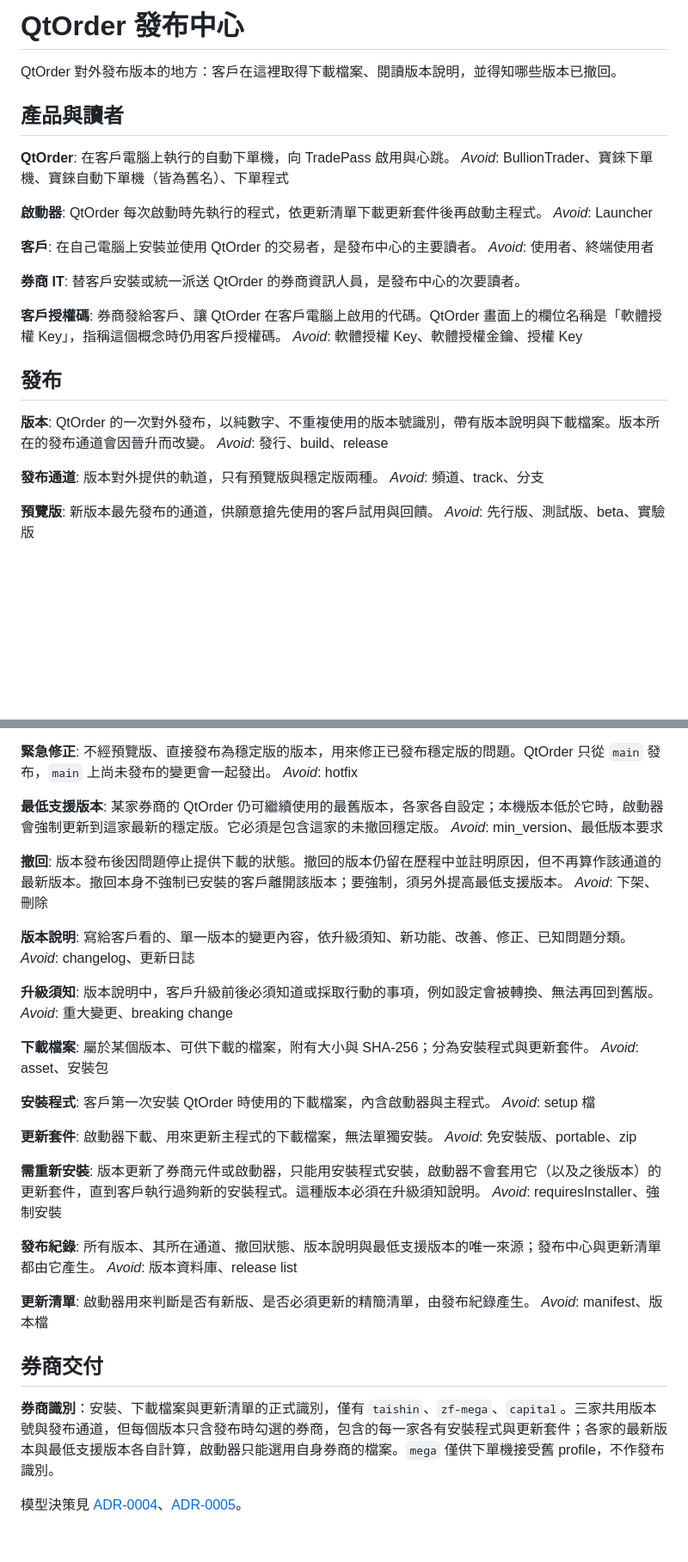
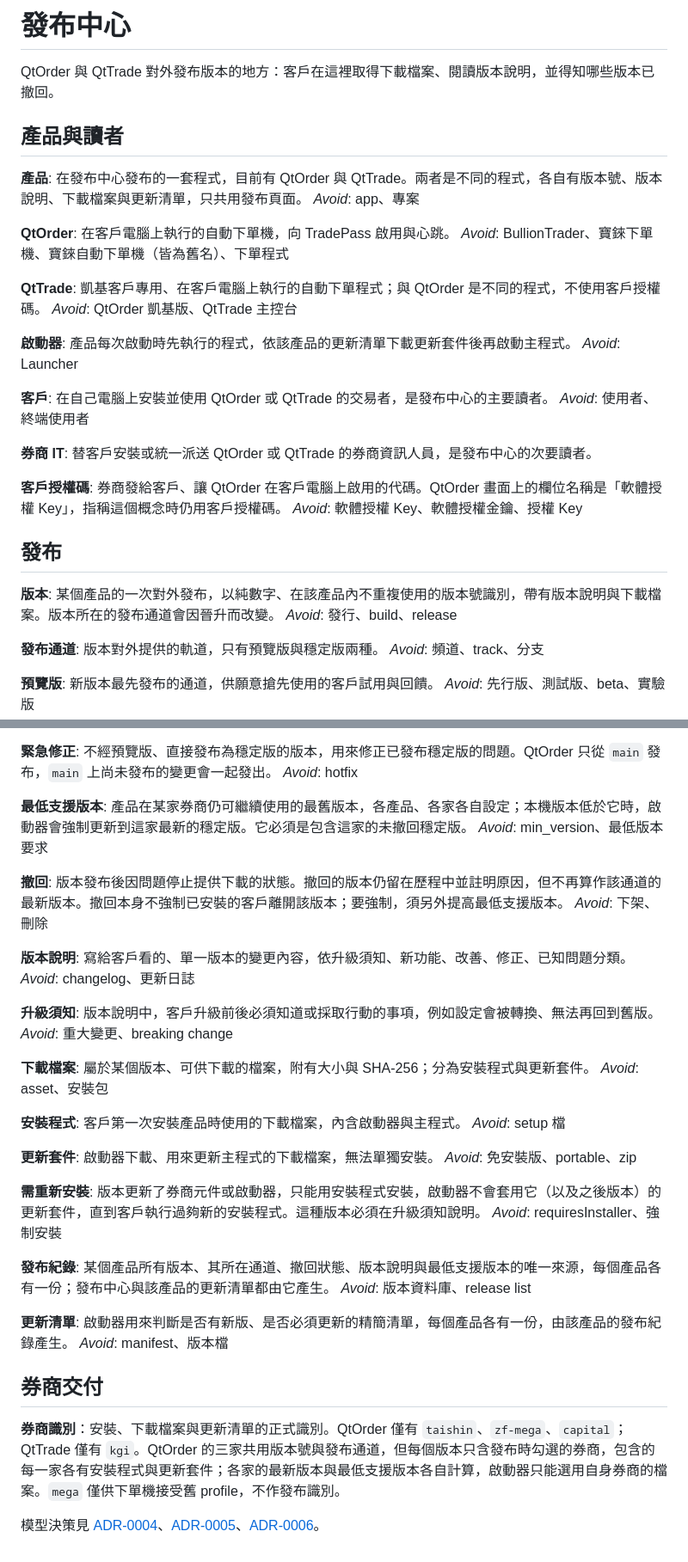
Before and after one commit to ProjectOnTitan/QtOrderRelease, a Markdown page: CONTEXT.md, 2 parts joined by grey strips. Shown at 86% size. Rendered like a GitHub page; blank space fills up the shorter version.

```diff
--- a/CONTEXT.md
+++ b/CONTEXT.md
@@ -1,23 +1,31 @@
-# QtOrder 發布中心
+# 發布中心
 
-QtOrder 對外發布版本的地方：客戶在這裡取得下載檔案、閱讀版本說明，並得知哪些版本已撤回。
+QtOrder 與 QtTrade 對外發布版本的地方：客戶在這裡取得下載檔案、閱讀版本說明，並得知哪些版本已撤回。
 
 ## 產品與讀者
+
+**產品**:
+在發布中心發布的一套程式，目前有 QtOrder 與 QtTrade。兩者是不同的程式，各自有版本號、版本說明、下載檔案與更新清單，只共用發布頁面。
+_Avoid_: app、專案
 
 **QtOrder**:
 在客戶電腦上執行的自動下單機，向 TradePass 啟用與心跳。
 _Avoid_: BullionTrader、寶錸下單機、寶錸自動下單機（皆為舊名）、下單程式
 
+**QtTrade**:
+凱基客戶專用、在客戶電腦上執行的自動下單程式；與 QtOrder 是不同的程式，不使用客戶授權碼。
+_Avoid_: QtOrder 凱基版、QtTrade 主控台
+
 **啟動器**:
-QtOrder 每次啟動時先執行的程式，依更新清單下載更新套件後再啟動主程式。
+產品每次啟動時先執行的程式，依該產品的更新清單下載更新套件後再啟動主程式。
 _Avoid_: Launcher
 
 **客戶**:
-在自己電腦上安裝並使用 QtOrder 的交易者，是發布中心的主要讀者。
+在自己電腦上安裝並使用 QtOrder 或 QtTrade 的交易者，是發布中心的主要讀者。
 _Avoid_: 使用者、終端使用者
 
 **券商 IT**:
-替客戶安裝或統一派送 QtOrder 的券商資訊人員，是發布中心的次要讀者。
+替客戶安裝或統一派送 QtOrder 或 QtTrade 的券商資訊人員，是發布中心的次要讀者。
 
 **客戶授權碼**:
 券商發給客戶、讓 QtOrder 在客戶電腦上啟用的代碼。QtOrder 畫面上的欄位名稱是「軟體授權 Key」，指稱這個概念時仍用客戶授權碼。
@@ -26,7 +34,7 @@ _Avoid_: 軟體授權 Key、軟體授權金鑰、授權 Key
 ## 發布
 
 **版本**:
-QtOrder 的一次對外發布，以純數字、不重複使用的版本號識別，帶有版本說明與下載檔案。版本所在的發布通道會因晉升而改變。
+某個產品的一次對外發布，以純數字、在該產品內不重複使用的版本號識別，帶有版本說明與下載檔案。版本所在的發布通道會因晉升而改變。
 _Avoid_: 發行、build、release
 
 **發布通道**:
@@ -54,7 +62,7 @@ _Avoid_: 初版、GA
 _Avoid_: hotfix
 
 **最低支援版本**:
-某家券商的 QtOrder 仍可繼續使用的最舊版本，各家各自設定；本機版本低於它時，啟動器會強制更新到這家最新的穩定版。它必須是包含這家的未撤回穩定版。
+產品在某家券商仍可繼續使用的最舊版本，各產品、各家各自設定；本機版本低於它時，啟動器會強制更新到這家最新的穩定版。它必須是包含這家的未撤回穩定版。
 _Avoid_: min_version、最低版本要求
 
 **撤回**:
@@ -74,7 +82,7 @@ _Avoid_: 重大變更、breaking change
 _Avoid_: asset、安裝包
 
 **安裝程式**:
-客戶第一次安裝 QtOrder 時使用的下載檔案，內含啟動器與主程式。
+客戶第一次安裝產品時使用的下載檔案，內含啟動器與主程式。
 _Avoid_: setup 檔
 
 **更新套件**:
@@ -86,15 +94,15 @@ _Avoid_: 免安裝版、portable、zip
 _Avoid_: requiresInstaller、強制安裝
 
 **發布紀錄**:
-所有版本、其所在通道、撤回狀態、版本說明與最低支援版本的唯一來源；發布中心與更新清單都由它產生。
+某個產品所有版本、其所在通道、撤回狀態、版本說明與最低支援版本的唯一來源，每個產品各有一份；發布中心與該產品的更新清單都由它產生。
 _Avoid_: 版本資料庫、release list
 
 **更新清單**:
-啟動器用來判斷是否有新版、是否必須更新的精簡清單，由發布紀錄產生。
+啟動器用來判斷是否有新版、是否必須更新的精簡清單，每個產品各有一份，由該產品的發布紀錄產生。
 _Avoid_: manifest、版本檔
 
 ## 券商交付
 
-**券商識別**：安裝、下載檔案與更新清單的正式識別，僅有 `taishin`、`zf-mega`、`capital`。三家共用版本號與發布通道，但每個版本只含發布時勾選的券商，包含的每一家各有安裝程式與更新套件；各家的最新版本與最低支援版本各自計算，啟動器只能選用自身券商的檔案。`mega` 僅供下單機接受舊 profile，不作發布識別。
+**券商識別**：安裝、下載檔案與更新清單的正式識別。QtOrder 僅有 `taishin`、`zf-mega`、`capital`；QtTrade 僅有 `kgi`。QtOrder 的三家共用版本號與發布通道，但每個版本只含發布時勾選的券商，包含的每一家各有安裝程式與更新套件；各家的最新版本與最低支援版本各自計算，啟動器只能選用自身券商的檔案。`mega` 僅供下單機接受舊 profile，不作發布識別。
 
-模型決策見 [ADR-0004](docs/adr/0004-single-broker-release-assets.md)、[ADR-0005](docs/adr/0005-per-broker-releases.md)。
+模型決策見 [ADR-0004](docs/adr/0004-single-broker-release-assets.md)、[ADR-0005](docs/adr/0005-per-broker-releases.md)、[ADR-0006](docs/adr/0006-qttrade-as-separate-product.md)。
```
Also changed, not shown: docs/adr/0006-qttrade-as-separate-product.md (added, +33 -0 lines).
